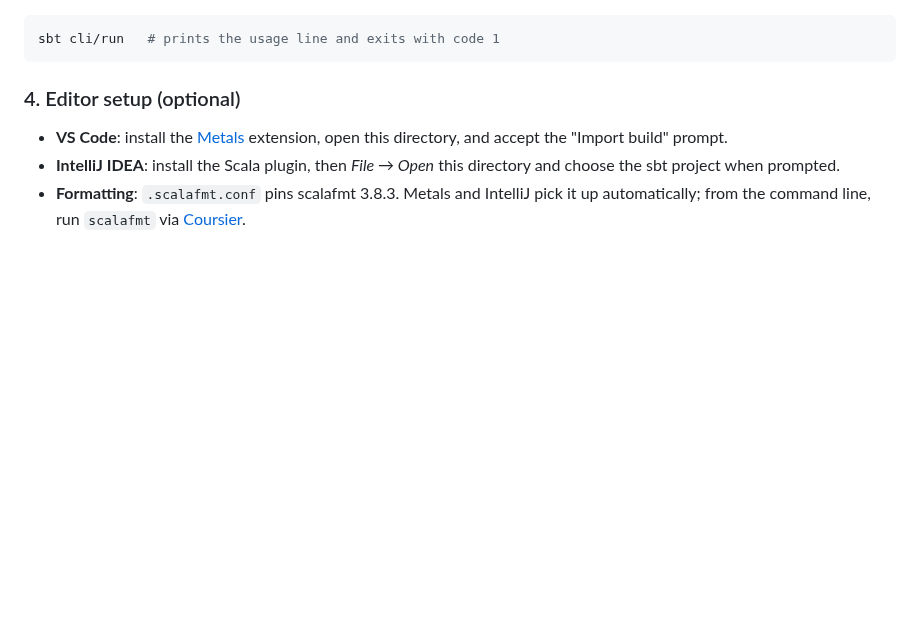
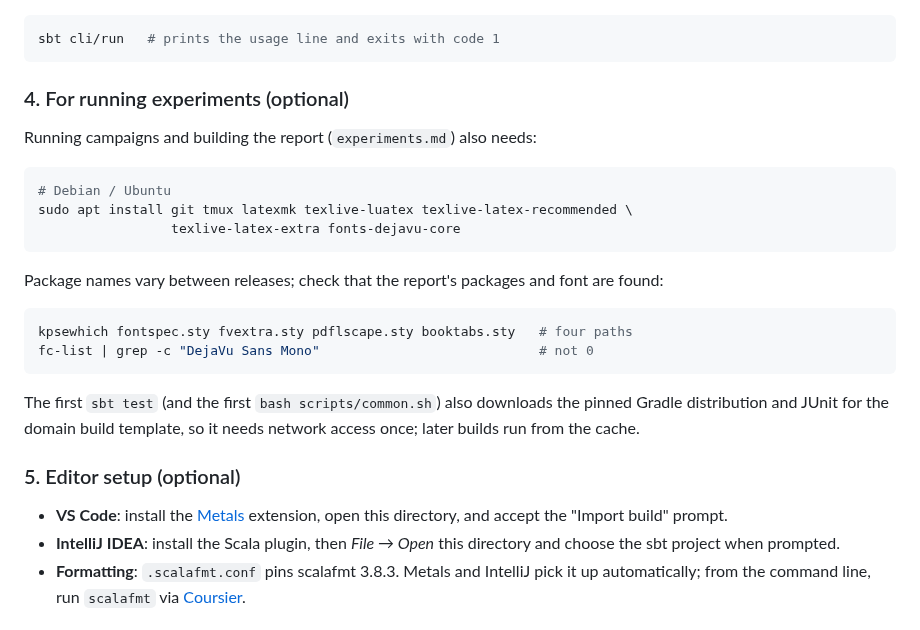
Before and after one commit to ftc/program_analysis_generator, a Markdown page: README.md, the part around the change. Drawn GitHub-style; blank space fills up the shorter version.

````diff
--- a/README.md
+++ b/README.md
@@ -593,7 +593,29 @@ Then confirm the entry point runs:
 sbt cli/run   # prints the usage line and exits with code 1
 ```
 
-### 4. Editor setup (optional)
+### 4. For running experiments (optional)
+
+Running campaigns and building the report (`experiments.md`) also needs:
+
+```sh
+# Debian / Ubuntu
+sudo apt install git tmux latexmk texlive-luatex texlive-latex-recommended \
+                 texlive-latex-extra fonts-dejavu-core
+```
+
+Package names vary between releases; check that the report's packages and font
+are found:
+
+```sh
+kpsewhich fontspec.sty fvextra.sty pdflscape.sty booktabs.sty   # four paths
+fc-list | grep -c "DejaVu Sans Mono"                            # not 0
+```
+
+The first `sbt test` (and the first `bash scripts/common.sh`) also downloads the
+pinned Gradle distribution and JUnit for the domain build template, so it needs
+network access once; later builds run from the cache.
+
+### 5. Editor setup (optional)
 
 - **VS Code**: install the [Metals](https://marketplace.visualstudio.com/items?itemName=scalameta.metals)
   extension, open this directory, and accept the "Import build" prompt.
````
Also changed, not shown: experiments.md (+19 -6 lines), implementation_strategy.md (+8 -5 lines).
